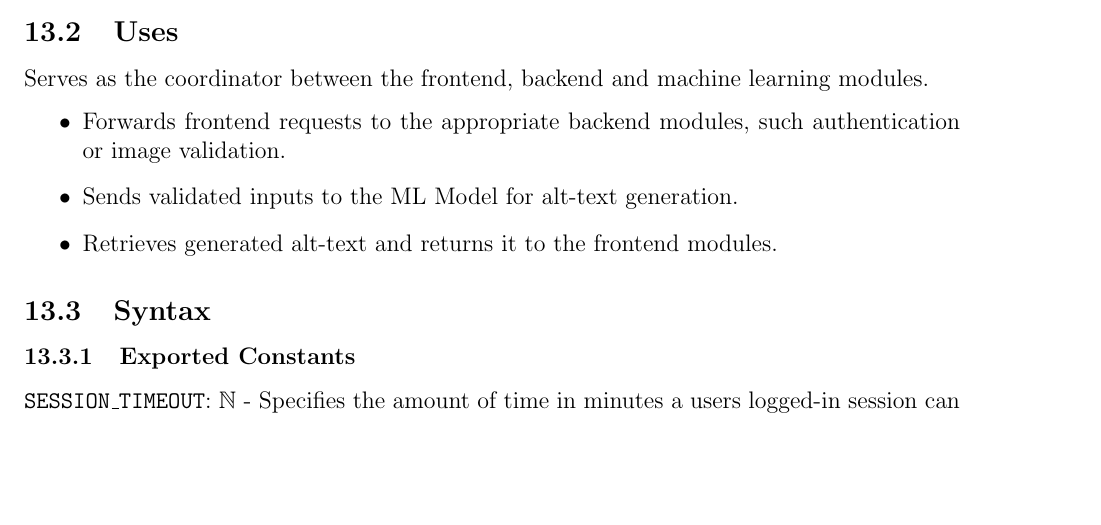
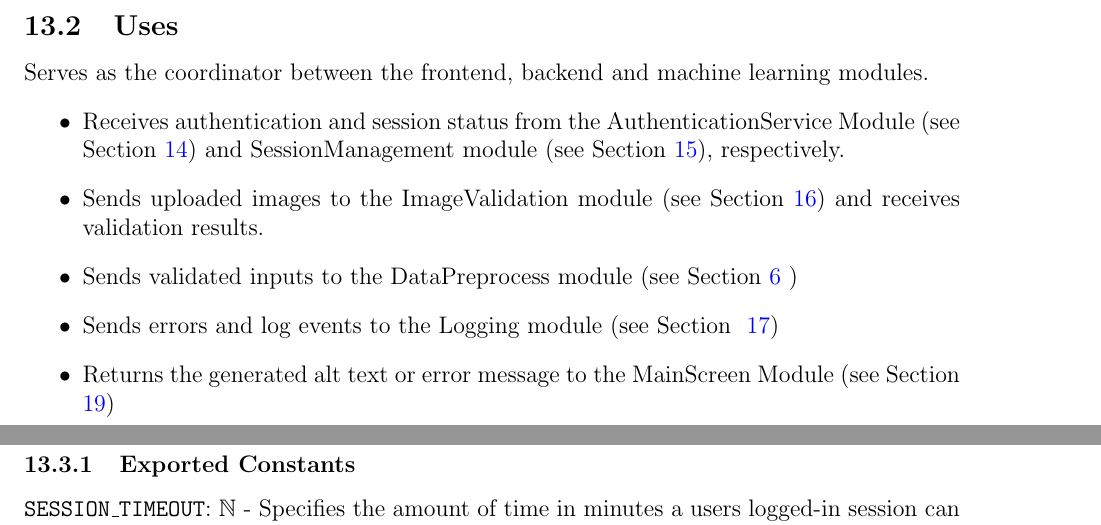
Before and after one commit to 4G06-CAPSTONE-2025/Reading4All, a LaTeX document (docs/Design/SoftDetailedDes/MIS.tex): part of page 20 of 44 before the commit and two parts of pages 20 and 21 of 44 after it, the two joined at a grey line, cut so that both start at the same text, the shorter picture padded with empty space. Compiled offline with pdfLaTeX.

Commit message:
Updated BackendController Uses

```diff
--- a/docs/Design/SoftDetailedDes/MIS.tex
+++ b/docs/Design/SoftDetailedDes/MIS.tex
@@ -553,9 +553,11 @@ None.
 \subsection{Uses}
 Serves as the coordinator between the frontend, backend and machine learning modules.
 \begin{itemize}
-  \item Forwards frontend requests to the appropriate backend modules, such authentication or image validation.
-  \item Sends validated inputs to the ML Model for alt-text generation.
-  \item Retrieves generated alt-text and returns it to the frontend modules.
+  \item Receives authentication and session status from the AuthenticationService Module (see Section~\ref{Module:AuthenticationService}) and SessionManagement module (see Section~\ref{Module:SessionManagement}), respectively.
+  \item Sends uploaded images to the ImageValidation module (see Section~\ref{Module: ImageValid}) and receives validation results.
+  \item Sends validated inputs to the DataPreprocess module (see Section~\ref{datapp} )
+  \item Sends errors and log events to the Logging module (see Section ~\ref{LogModule})
+  \item Returns the generated alt text or error message to the MainScreen Module (see Section ~\ref{mainScreen})
 \end{itemize}
 
 \subsection{Syntax}
```
Also changed, not shown: docs/Design/SoftDetailedDes/MIS.tex (2 more changed lines).
